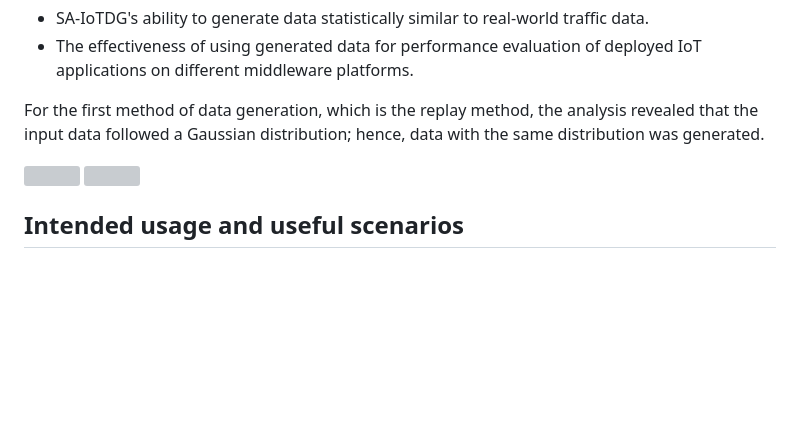
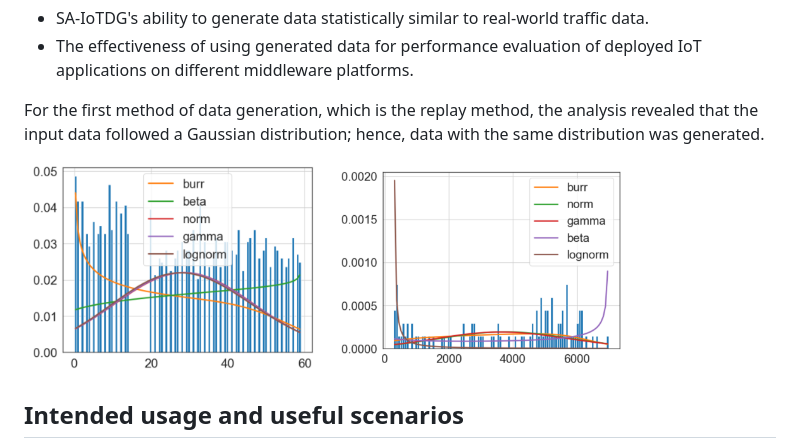
Before and after one commit to ShalmolyMondal/IoTDG, a Markdown page: README.md, the part around the change. Drawn GitHub-style; blank space fills up the shorter version; grey boxes are pictures that could not be loaded.

```diff
--- a/README.md
+++ b/README.md
@@ -83,8 +83,8 @@ Extensive experimental evaluations confirm:
 For the first method of data generation, which is the replay method, the analysis revealed that the input data followed a Gaussian distribution; hence, data with the same distribution was generated.
 
 <p float="left">
-  <img src="gen_data_fit.png" width="300" />
-  <img src="metro_data_fit.png" width="300" />
+  <img src="ExperimentalResults/gen_data_fit.png" width="300" />
+  <img src="ExperimentalResults/metro_data_fit.png" width="300" />
 </p>
 
 
```
